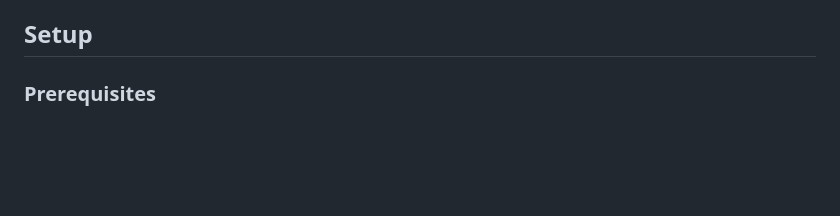
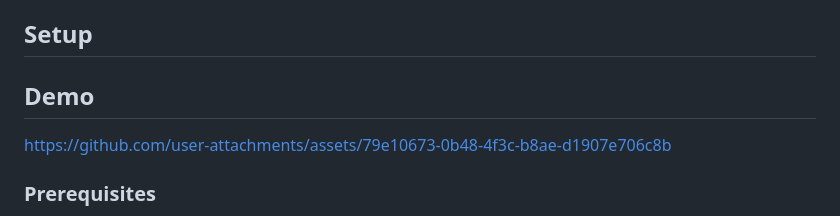
Before and after one commit to LAG-4/kundalify, a Markdown page: README.md, the part around the change. GitHub-like rendering; blank space fills up the shorter version.

Commit message:
video upload in docs
Added demo link to README for Kundalify app.

```diff
--- a/README.md
+++ b/README.md
@@ -3,6 +3,12 @@
 Kundalify is a Flutter app that generates a North Indian style Vedic birth chart (Kundali) from real astrological data fetched from a public Astrology API, then renders the chart using Flutter drawing primitives (`CustomPainter`) - no static images, no WebViews.
 
 ## Setup
+
+
+## Demo
+
+https://github.com/user-attachments/assets/79e10673-0b48-4f3c-b8ae-d1907e706c8b
+
 
 ### Prerequisites
 - Flutter SDK installed (latest stable)
```
